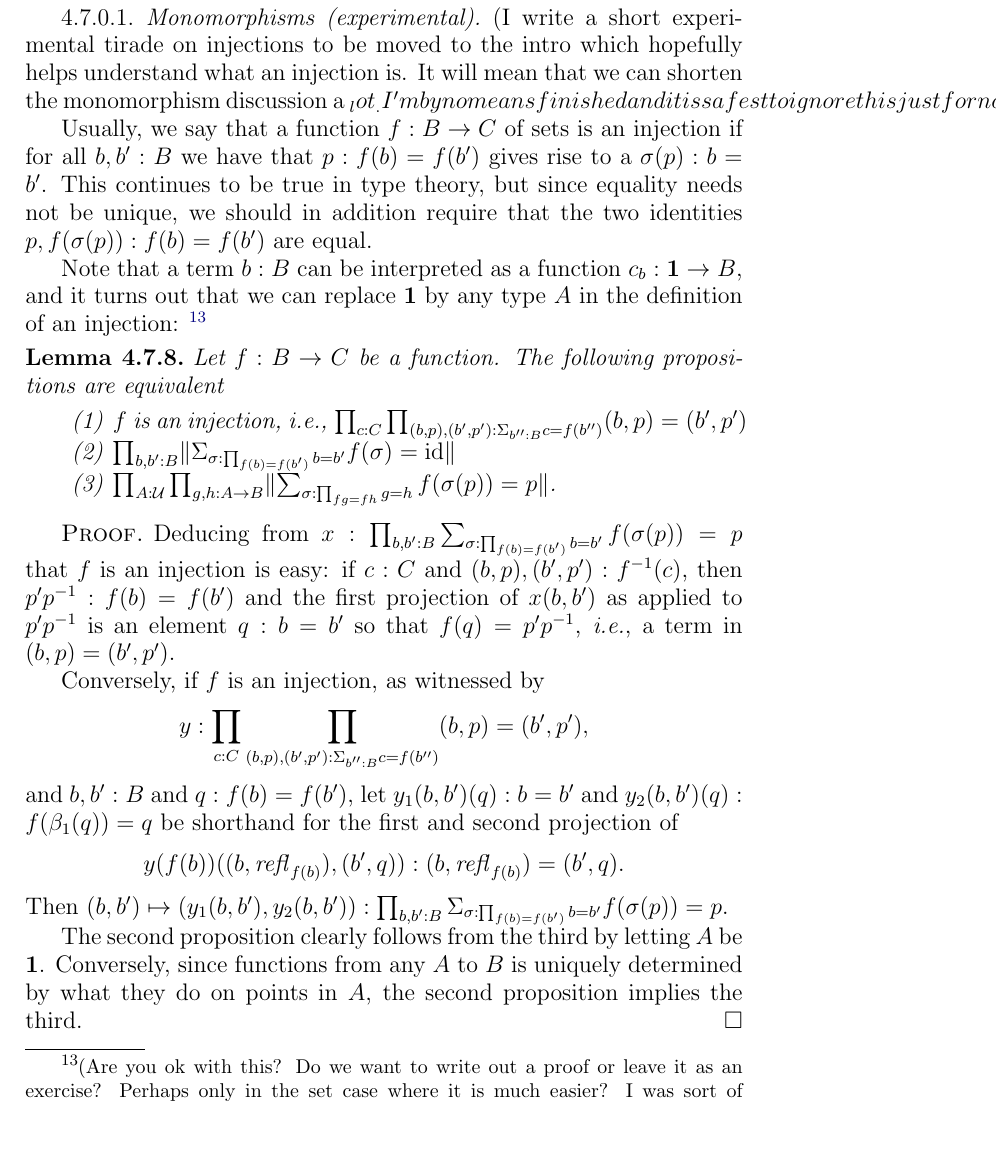
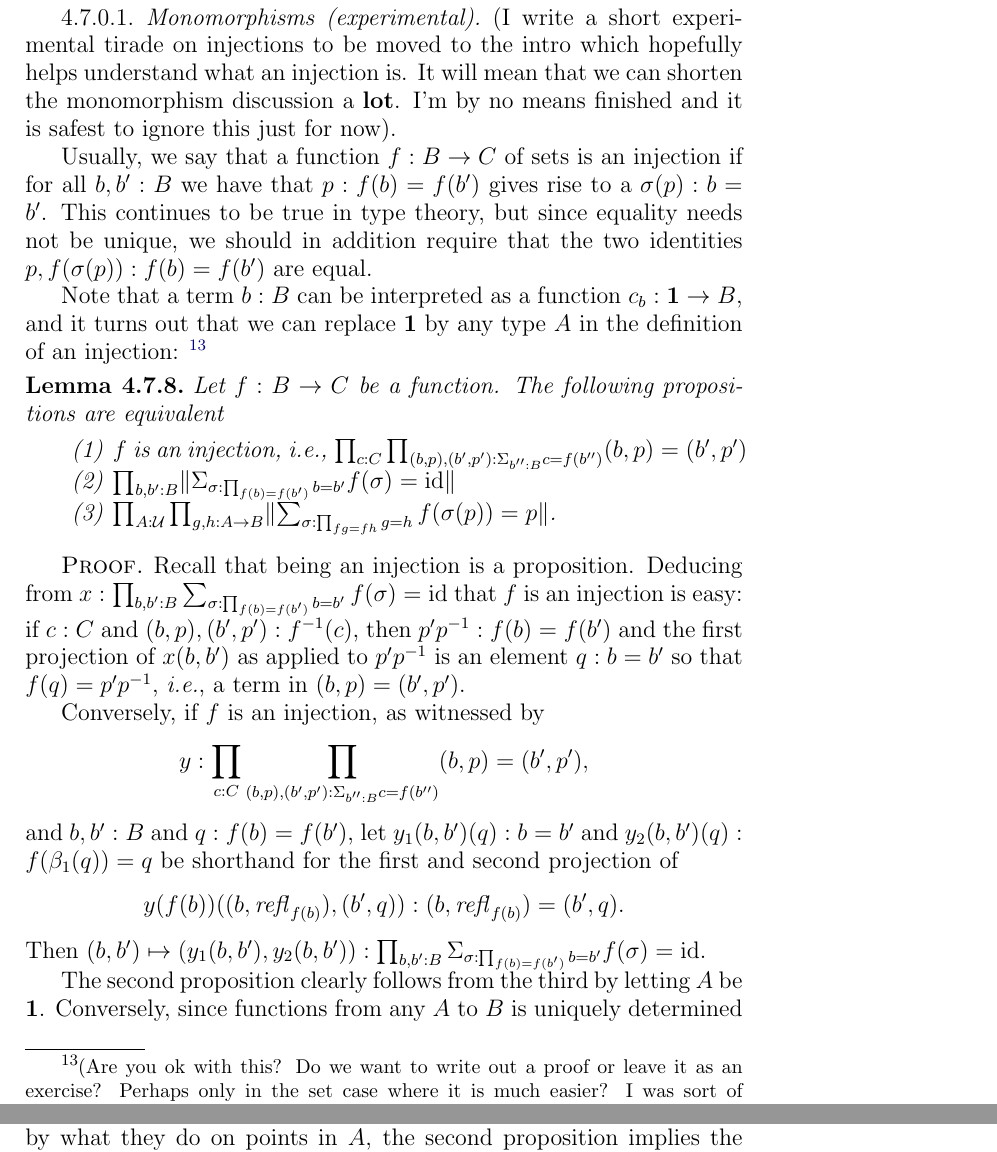
Before and after one commit to UniMath/SymmetryBook, a LaTeX thesis (book.tex, which reads group.tex): part of page 114 of 211 before the commit and two parts of pages 114 and 115 of 211 after it, the two joined at a grey line, cut so that both start at the same text. Compiled offline with pdfLaTeX.

Commit message:
microcommit

```diff
--- a/group.tex
+++ b/group.tex
@@ -1784,7 +1784,7 @@ $$\bar{\pathsp{}}:G=(\typetorsor_G,\princ G)$$ of groups (or $\infty$-groups).\f
 
 \subsubsection{Monomorphisms (experimental)}
 
-(I write a short experimental tirade on injections to be moved to the intro which hopefully helps understand what an injection is.  It will mean that we can shorten the monomorphism discussion a _lot_.  I'm by no means finished and it is safest to ignore this just for now).
+(I write a short experimental tirade on injections to be moved to the intro which hopefully helps understand what an injection is.  It will mean that we can shorten the monomorphism discussion a {\bf lot}.  I'm by no means finished and it is safest to ignore this just for now).
 
 Usually, we say that a function $f:B\to C$ of sets is an injection if for all $b,b':B$ we have that $p:f(b)=f(b')$ gives rise to a $\sigma(p):b=b'$.
 This continues to be true in type theory, but since equality needs not be unique, we should in addition require that the two identities $p, f(\sigma(p)):f(b)=f(b')$ are equal.
@@ -1802,12 +1802,12 @@ Note that a term $b:B$ can be interpreted as a function $c_b:\bn 1\to B$, and it
   \end{enumerate}
 \end{lemma}
 \begin{proof}
-  Deducing from $x:\prod_{b,b':B}\sum_{\sigma:\prod_{f(b)=f(b')}b=b'}f(\sigma(p))=p$ that $f$ is an injection is easy: if $c:C$ and $(b,p),(b',p'):f^{-1}(c)$, then $p'p^{-1}:f(b)=f(b')$ and the first projection of $x(b,b')$ as applied to $p'p^{-1}$ is an element $q:b=b'$ so that $f(q)=p'p^{-1}$, \ie a term in $(b,p)=(b',p')$.
+  Recall that being an injection is a proposition.  Deducing from $x:\prod_{b,b':B}\sum_{\sigma:\prod_{f(b)=f(b')}b=b'}f(\sigma)=\id$ that $f$ is an injection is easy: if $c:C$ and $(b,p),(b',p'):f^{-1}(c)$, then $p'p^{-1}:f(b)=f(b')$ and the first projection of $x(b,b')$ as applied to $p'p^{-1}$ is an element $q:b=b'$ so that $f(q)=p'p^{-1}$, \ie a term in $(b,p)=(b',p')$.
 
   Conversely, if $f$ is an injection, as witnessed by
   $$y:\prod_{c:C}\prod_{(b,p),(b',p'):\Sigma_{b'':B}c=f(b'')}(b,p)=(b',p'),$$
   and $b,b':B$ and $q:f(b)=f(b')$, let $y_1(b,b')(q):b=b'$ and  $y_2(b,b')(q):f(\beta_1(q))=q$ be shorthand for the first and second projection of $$y(f(b))((b,\refl{f(b)}),(b',q)):(b,\refl{f(b)})=(b',q).$$
-  Then $(b,b')\mapsto (y_1(b,b'),y_2(b,b')):\prod_{b,b':B}\Sigma_{\sigma:\prod_{f(b)=f(b')}b=b'}f(\sigma(p))=p$.
+  Then $(b,b')\mapsto (y_1(b,b'),y_2(b,b')):\prod_{b,b':B}\Sigma_{\sigma:\prod_{f(b)=f(b')}b=b'}f(\sigma)=\id$.
 
 
   % The critical observation is the function
```
